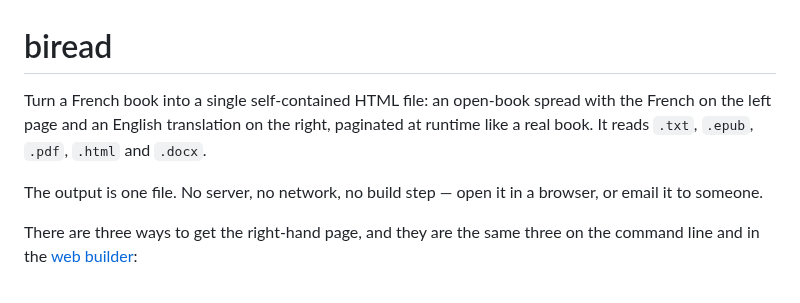
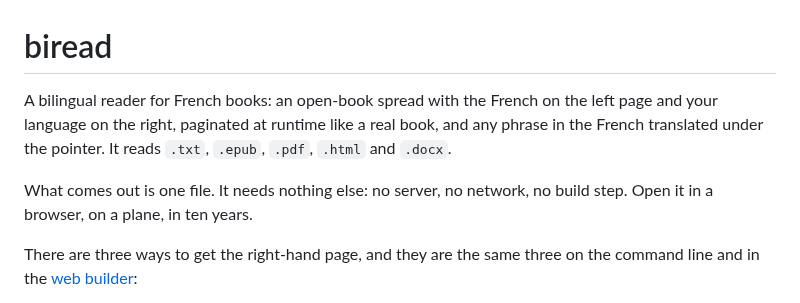
Before and after one commit to pearreviewed/biread, a Markdown page: README.md, the part around the change. Drawn GitHub-style.

Commit message:
readme: biread is a reader, not a file converter
The GitHub About line and the README lede both defined the project as
"a single self-contained HTML file", which named the output and skipped
everything else here: the browser builder, the shelf, the exports. Both
now lead with what it is, and the three routes in.

Two smaller fixes in the same sentence. "an English translation on the
right" has been wrong since --lang; Spanish, Italian, German and
Portuguese are all in targets.py, so it reads "your language". And the
one-file claim keeps its whole paragraph, moved down one, because it was
never false about the output and only false as a definition of the
project.

"Self-contained HTML file" then loses the jargon, because HTML reads as
web page and web page reads as needs-the-internet, which is the exact
opposite of the fact being claimed. Verified rather than assumed while
rewriting it: the reader templates carry no external URL at all, and the
fonts and paper texture are base64-inlined.

The paragraph closes on what one file buys rather than on emailing it,
which named a way of sending a file and not a property of this one.

Co-Authored-By: Claude Opus 5 <noreply@anthropic.com>

```diff
--- a/README.md
+++ b/README.md
@@ -1,12 +1,12 @@
 # biread
 
-Turn a French book into a single self-contained HTML file: an open-book spread
-with the French on the left page and an English translation on the right,
-paginated at runtime like a real book. It reads `.txt`, `.epub`, `.pdf`, `.html`
-and `.docx`.
+A bilingual reader for French books: an open-book spread with the French on the
+left page and your language on the right, paginated at runtime like a real book,
+and any phrase in the French translated under the pointer. It reads `.txt`,
+`.epub`, `.pdf`, `.html` and `.docx`.
 
-The output is one file. No server, no network, no build step — open it in a
-browser, or email it to someone.
+What comes out is one file. It needs nothing else: no server, no network, no
+build step. Open it in a browser, on a plane, in ten years.
 
 There are three ways to get the right-hand page, and they are the same three on
 the command line and in the [web builder](web/README.md):
```
